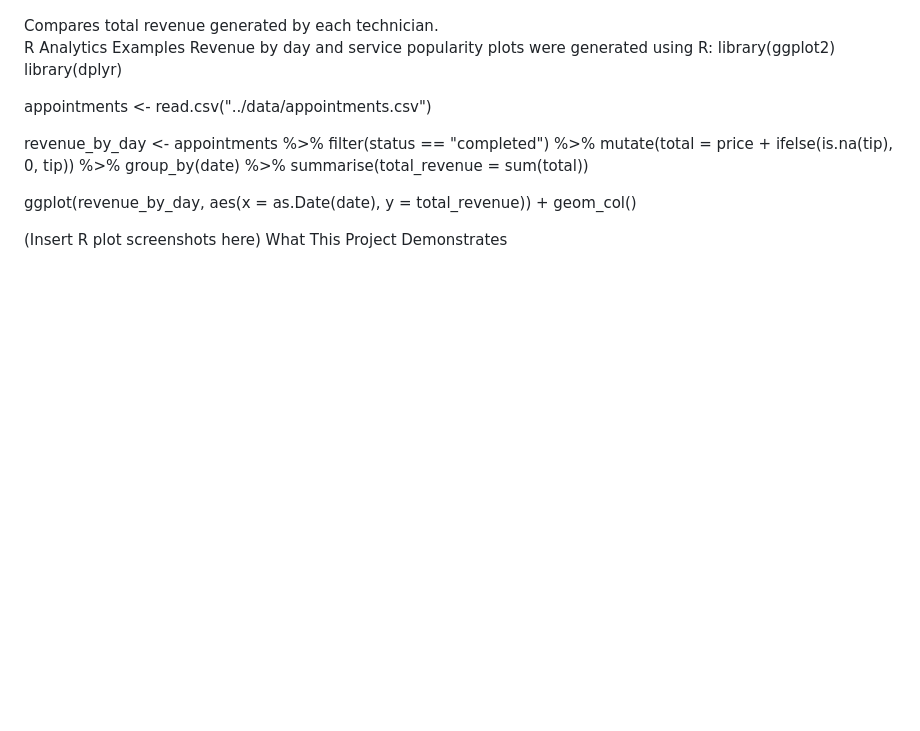
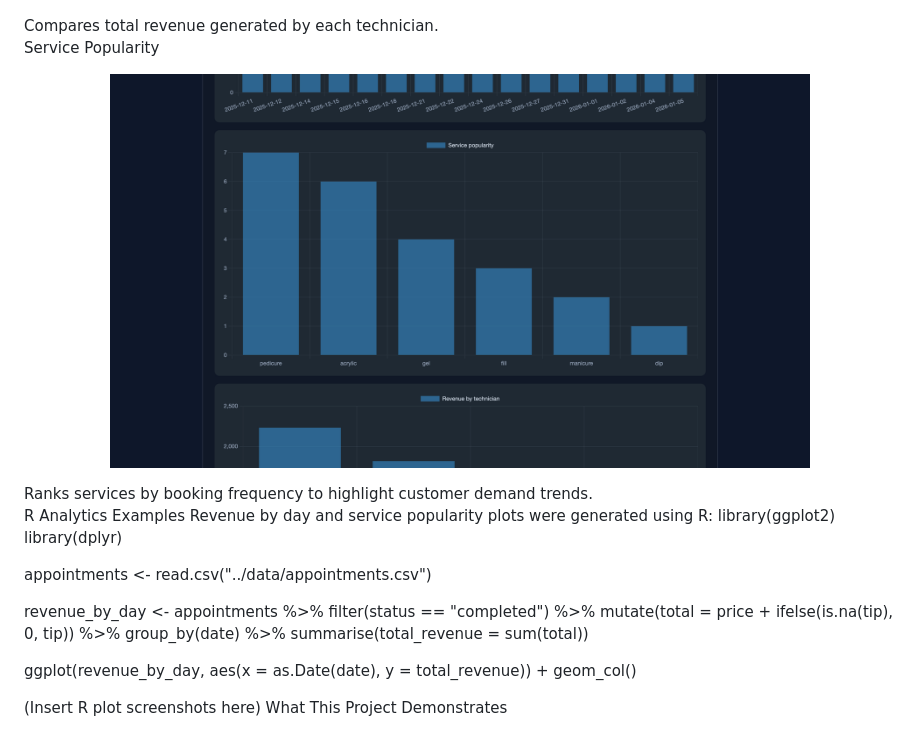
Before and after one commit to mlt570/SalonSync, a Markdown page: README.md, the part around the change. Drawn GitHub-style; blank space fills up the shorter version.

Commit message:
added more screenshots to readme

```diff
--- a/README.md
+++ b/README.md
@@ -98,6 +98,11 @@ Revenue per Technician
 <p align="center"> <img src="images/revenue-per-technician.png" width="700"> </p>
 Compares total revenue generated by each technician.
 
+Service Popularity
+<p align="center"> <img src="images/service-popularity.png" width="700"> </p>
+Ranks services by booking frequency to highlight customer demand trends.
+
+
 
 R Analytics Examples
 Revenue by day and service popularity plots were generated using R:
```
